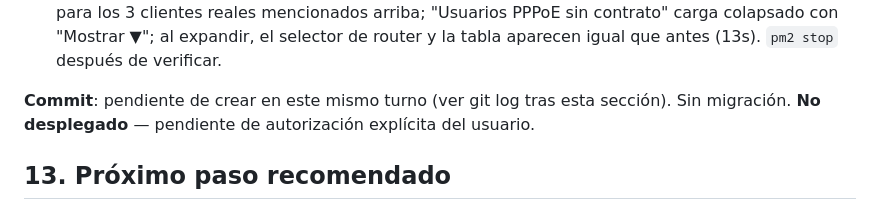
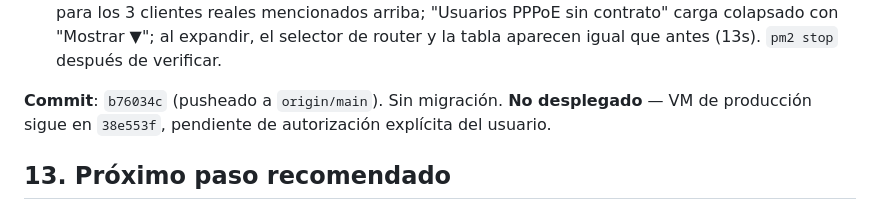
Before and after one commit to azavaletar4/soptec, a Markdown page: ESTADO_DESARROLLO.md, the part around the change. GitHub-like rendering.

Commit message:
Docs: registrar commit de Fase 154 (b76034c) en ESTADO_DESARROLLO.md
Co-Authored-By: Claude Sonnet 5 <noreply@anthropic.com>

```diff
--- a/ESTADO_DESARROLLO.md
+++ b/ESTADO_DESARROLLO.md
@@ -1417,9 +1417,9 @@ acciones y compatibilidad móvil. Alcance acotado a
   colapsado con "Mostrar ▼"; al expandir, el selector de router y la
   tabla aparecen igual que antes (13s). `pm2 stop` después de verificar.
 
-**Commit**: pendiente de crear en este mismo turno (ver git log tras esta
-sección). Sin migración. **No desplegado** — pendiente de autorización
-explícita del usuario.
+**Commit**: `b76034c` (pusheado a `origin/main`). Sin migración. **No
+desplegado** — VM de producción sigue en `38e553f`, pendiente de
+autorización explícita del usuario.
 
 ## 13. Próximo paso recomendado
 
```
